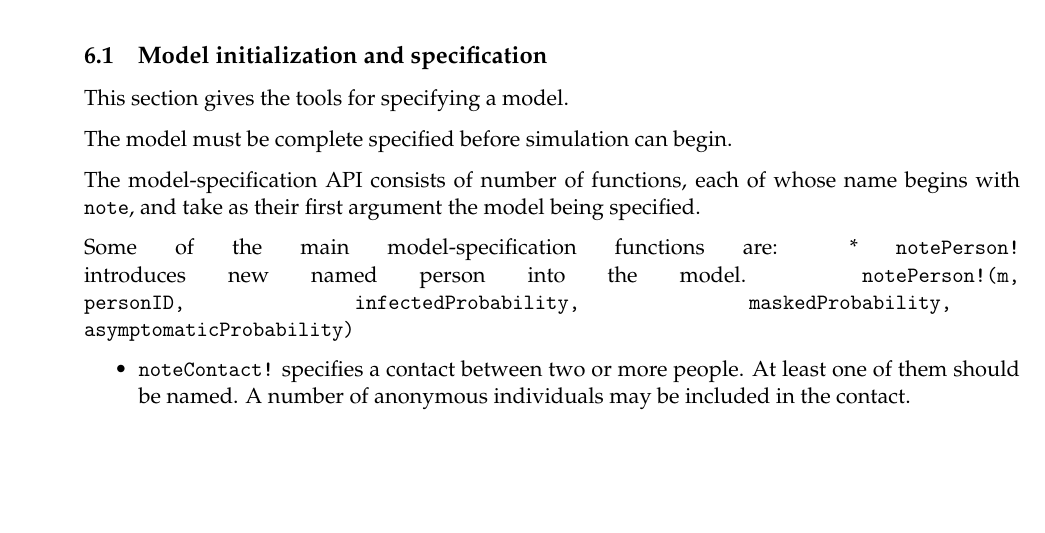
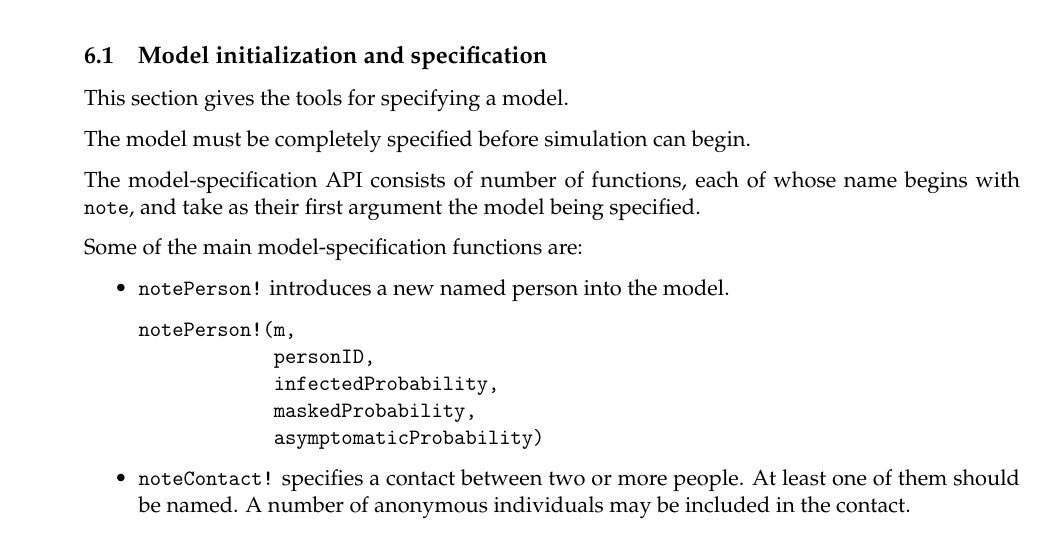
Before and after one commit to ron-rivest/SimRisk, a LaTeX document (SimRisk.tex): part of page 15 of 50, cut so that both start at the same text, the shorter picture padded with empty space. Compiled offline with pdfLaTeX.

```diff
--- a/SimRisk.tex
+++ b/SimRisk.tex
@@ -1124,18 +1124,26 @@
 
 This section gives the tools for specifying a model.
 
-The model must be complete specified before simulation can begin.
+The model must be completely specified before simulation can begin.
 
 The model-specification API consists of number of functions, each of
 whose name begins with \texttt{note}, and take as their first argument
 the model being specified.
 
-Some of the main model-specification functions are: *
-\textbf{\texttt{notePerson!}} introduces new named person into the
-model.
-\texttt{notePerson!(m,\ \ \ \ \ \ \ \ \ \ \ \ \ \ \ \ personID,\ \ \ \ \ \ \ \ \ \ \ \ \ \ \ infectedProbability,\ \ \ \ \ \ \ \ \ \ \ \ \ \ \ maskedProbability,\ \ \ \ \ \ \ \ \ \ \ \ \ \ \ asymptomaticProbability)}
+Some of the main model-specification functions are:
 
 \begin{itemize}
+\item
+  \textbf{\texttt{notePerson!}} introduces a new named person into the
+  model.
+
+\begin{verbatim}
+notePerson!(m,
+            personID,
+            infectedProbability,
+            maskedProbability,
+            asymptomaticProbability)
+\end{verbatim}
 \item
   \textbf{\texttt{noteContact!}} specifies a contact between two or more
   people. At least one of them should be named. A number of anonymous
```
Also changed, not shown: SimRisk.pdf.
